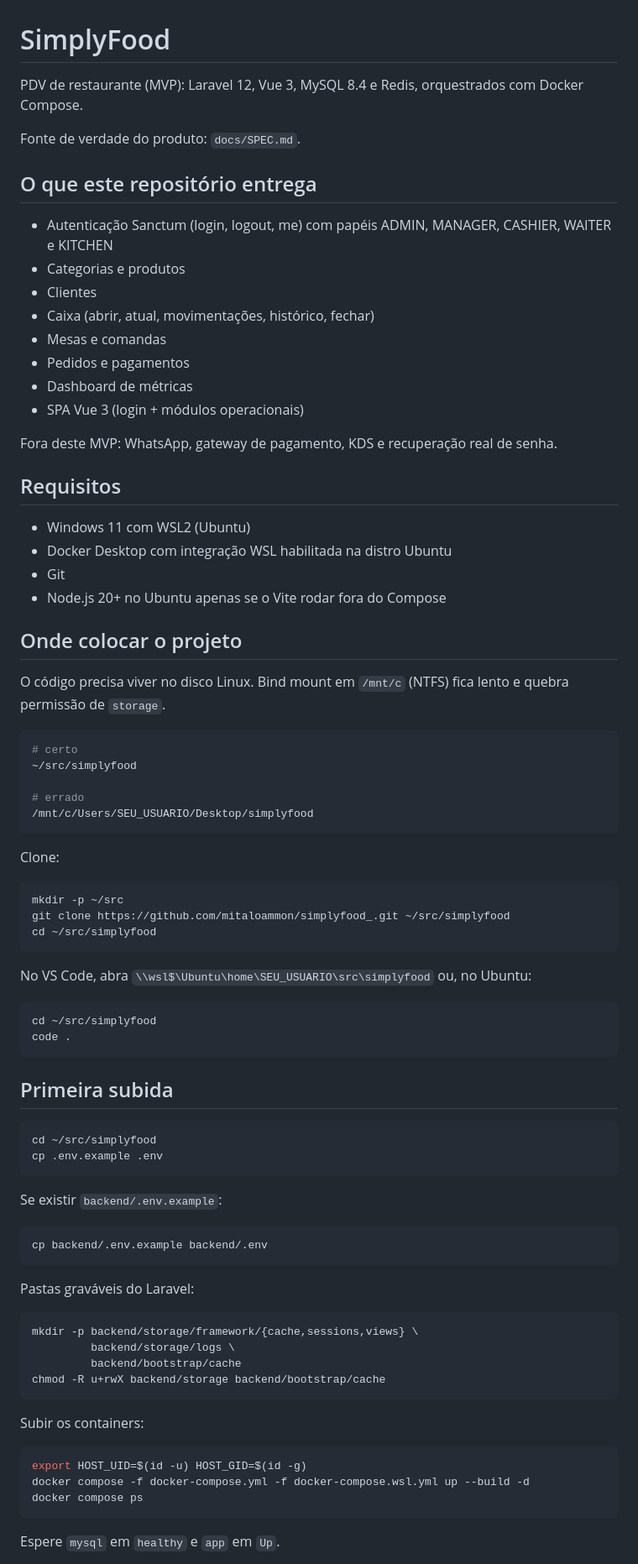
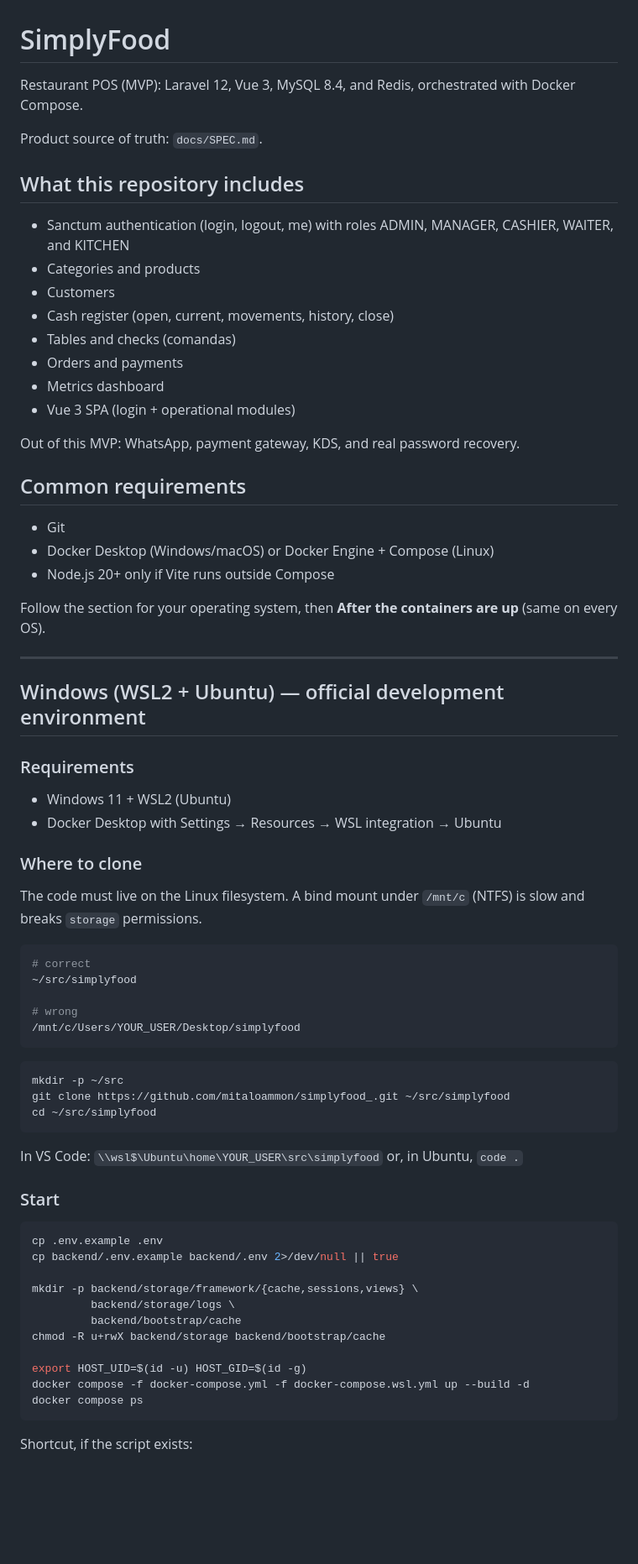
Before and after one commit to mitaloammon/simplyfood_, a Markdown page: README.md, the part around one of its changes. Shown at 84% size. GitHub-like rendering; blank space fills up the shorter version.

````diff
--- a/README.md
+++ b/README.md
@@ -1,42 +1,50 @@
 # SimplyFood
 
-PDV de restaurante (MVP): Laravel 12, Vue 3, MySQL 8.4 e Redis, orquestrados com Docker Compose.
+Restaurant POS (MVP): Laravel 12, Vue 3, MySQL 8.4, and Redis, orchestrated with Docker Compose.
 
-Fonte de verdade do produto: `docs/SPEC.md`.
+Product source of truth: `docs/SPEC.md`.
 
-## O que este repositório entrega
+## What this repository includes
 
-- Autenticação Sanctum (login, logout, me) com papéis ADMIN, MANAGER, CASHIER, WAITER e KITCHEN
-- Categorias e produtos
-- Clientes
-- Caixa (abrir, atual, movimentações, histórico, fechar)
-- Mesas e comandas
-- Pedidos e pagamentos
-- Dashboard de métricas
-- SPA Vue 3 (login + módulos operacionais)
+- Sanctum authentication (login, logout, me) with roles ADMIN, MANAGER, CASHIER, WAITER, and KITCHEN
+- Categories and products
+- Customers
+- Cash register (open, current, movements, history, close)
+- Tables and checks (comandas)
+- Orders and payments
+- Metrics dashboard
+- Vue 3 SPA (login + operational modules)
 
-Fora deste MVP: WhatsApp, gateway de pagamento, KDS e recuperação real de senha.
+Out of this MVP: WhatsApp, payment gateway, KDS, and real password recovery.
 
-## Requisitos
+## Common requirements
 
-- Windows 11 com WSL2 (Ubuntu)
-- Docker Desktop com integração WSL habilitada na distro Ubuntu
 - Git
-- Node.js 20+ no Ubuntu apenas se o Vite rodar fora do Compose
+- Docker Desktop (Windows/macOS) or Docker Engine + Compose (Linux)
+- Node.js 20+ only if Vite runs outside Compose
 
-## Onde colocar o projeto
+Follow the section for your operating system, then **After the containers are up** (same on every OS).
 
-O código precisa viver no disco Linux. Bind mount em `/mnt/c` (NTFS) fica lento e quebra permissão de `storage`.
+---
+
+## Windows (WSL2 + Ubuntu) — official development environment
+
+### Requirements
+
+- Windows 11 + WSL2 (Ubuntu)
+- Docker Desktop with Settings → Resources → WSL integration → Ubuntu
+
+### Where to clone
+
+The code must live on the Linux filesystem. A bind mount under `/mnt/c` (NTFS) is slow and breaks `storage` permissions.
 
 ```bash
-# certo
+# correct
 ~/src/simplyfood
 
-# errado
-/mnt/c/Users/SEU_USUARIO/Desktop/simplyfood
+# wrong
+/mnt/c/Users/YOUR_USER/Desktop/simplyfood
 ```
-
-Clone:
 
 ```bash
 mkdir -p ~/src
@@ -44,42 +52,23 @@ git clone https://github.com/mitaloammon/simplyfood_.git ~/src/simplyfood
 cd ~/src/simplyfood
 ```
 
-No VS Code, abra `\\wsl$\Ubuntu\home\SEU_USUARIO\src\simplyfood` ou, no Ubuntu:
+In VS Code: `\\wsl$\Ubuntu\home\YOUR_USER\src\simplyfood` or, in Ubuntu, `code .`
+
+### Start
 
 ```bash
-cd ~/src/simplyfood
-code .
-```
+cp .env.example .env
+cp backend/.env.example backend/.env 2>/dev/null || true
 
-## Primeira subida
-
-```bash
-cd ~/src/simplyfood
-cp .env.example .env
-```
-
-Se existir `backend/.env.example`:
-
-```bash
-cp backend/.env.example backend/.env
-```
-
-Pastas graváveis do Laravel:
-
-```bash
 mkdir -p backend/storage/framework/{cache,sessions,views} \
          backend/storage/logs \
          backend/bootstrap/cache
 chmod -R u+rwX backend/storage backend/bootstrap/cache
-```
 
-Subir os containers:
-
-```bash
 export HOST_UID=$(id -u) HOST_GID=$(id -g)
 docker compose -f docker-compose.yml -f docker-compose.wsl.yml up --build -d
 docker compose ps
 ```
 
-Espere `mysql` em `healthy` e `app` em `Up`.
+Shortcut, if the script exists:
 
````
Also changed, not shown: other parts of README.md (+159 -95 lines).
